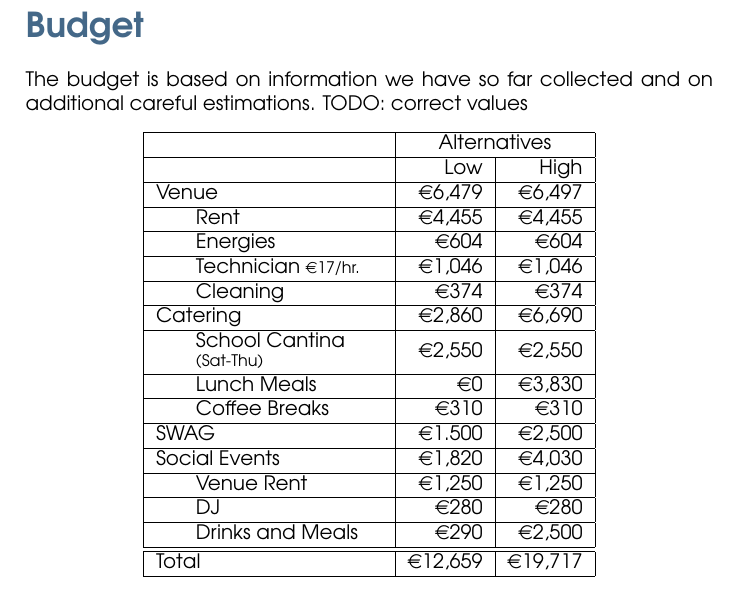
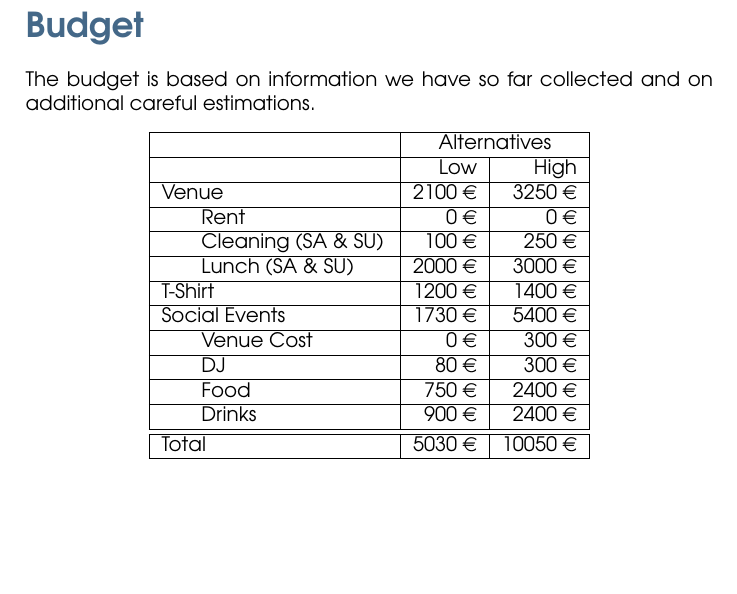
Before and after one commit to Horrendus/akademy_2018_proposal, a LaTeX document (proposal.tex): part of page 6 of 20, cut so that both start at the same text, the shorter picture padded with empty space. Compiled offline with pdfLaTeX.

Commit message:
added correct numbers for budget

```diff
--- a/proposal.tex
+++ b/proposal.tex
@@ -162,7 +162,7 @@ In the past we already organized events ranging from around 5 up to 200 people.
 
 \section*{Budget}
 \addcontentsline{toc}{section}{Budget}
-The budget is based on information we have so far collected and on additional careful estimations. TODO: correct values
+The budget is based on information we have so far collected and on additional careful estimations.
 
 \begin{center}
 \newcolumntype{L}[1]{>{\raggedright\let\newline\\\arraybackslash\hspace{0pt}}m{#1}}
@@ -171,27 +171,20 @@ The budget is based on information we have so far collected and on additional ca
 & \multicolumn{2}{c|}{Alternatives} \\ \hline
 & Low & High \\ \hline
 
-Venue & \euro{6,479} & \euro{6,497} \\ \hline
-\hspace{20pt}Rent & \euro{4,455} & \euro{4,455} \\ \hline
-\hspace{20pt}Energies & \euro{604} & \euro{604}  \\ \hline
-\hspace{20pt}Technician \footnotesize{\euro{17}/hr.} & \euro{1,046} & \euro{1,046} \\ \hline
-\hspace{20pt}Cleaning & \euro{374} & \euro{374} \\ \hline
+Venue & 2100 \euro{} & 3250 \euro{} \\ \hline
+\hspace{20pt}Rent & 0 \euro{} & 0 \euro{} \\ \hline
+\hspace{20pt}Cleaning (SA \& SU) & 100 \euro{} & 250 \euro{} \\ \hline
+\hspace{20pt}Lunch (SA \& SU) & 2000 \euro{} & 3000 \euro{} \\ \hline
 
-Catering & \euro{2,860} & \euro{6,690} \\ \hline
-\hspace{20pt}School Cantina
+T-Shirt & 1200 \euro{} & 1400 \euro{} \\ \hline
 
-\hspace{20pt}\footnotesize{(Sat-Thu)} & \euro{2,550} & \euro{2,550} \\ \hline
-\hspace{20pt}Lunch Meals & \euro{0} & \euro{3,830} \\ \hline
-\hspace{20pt}Coffee Breaks & \euro{310} & \euro{310} \\ \hline
+Social Events & 1730 \euro{} & 5400 \euro{} \\ \hline
+\hspace{20pt}Venue Cost & 0 \euro{} & 300 \euro{} \\ \hline
+\hspace{20pt}DJ & 80 \euro{} & 300 \euro{} \\ \hline
+\hspace{20pt}Food & 750 \euro{} & 2400 \euro{} \\ \hline
+\hspace{20pt}Drinks & 900 \euro{} & 2400 \euro{} \\ \hline \hline
 
-SWAG & \euro{1.500} & \euro{2,500} \\ \hline
-
-Social Events & \euro{1,820} & \euro{4,030} \\ \hline
-\hspace{20pt}Venue Rent & \euro{1,250} & \euro{1,250} \\ \hline
-\hspace{20pt}DJ & \euro{280} & \euro{280} \\ \hline
-\hspace{20pt}Drinks and Meals & \euro{290} & \euro{2,500} \\ \hline \hline
-
-Total & \euro{12,659} & \euro{19,717} \\
+Total & 5030 \euro{} & 10050 \euro{} \\
 \hline
 \end{tabular}
 \end{center}
```
